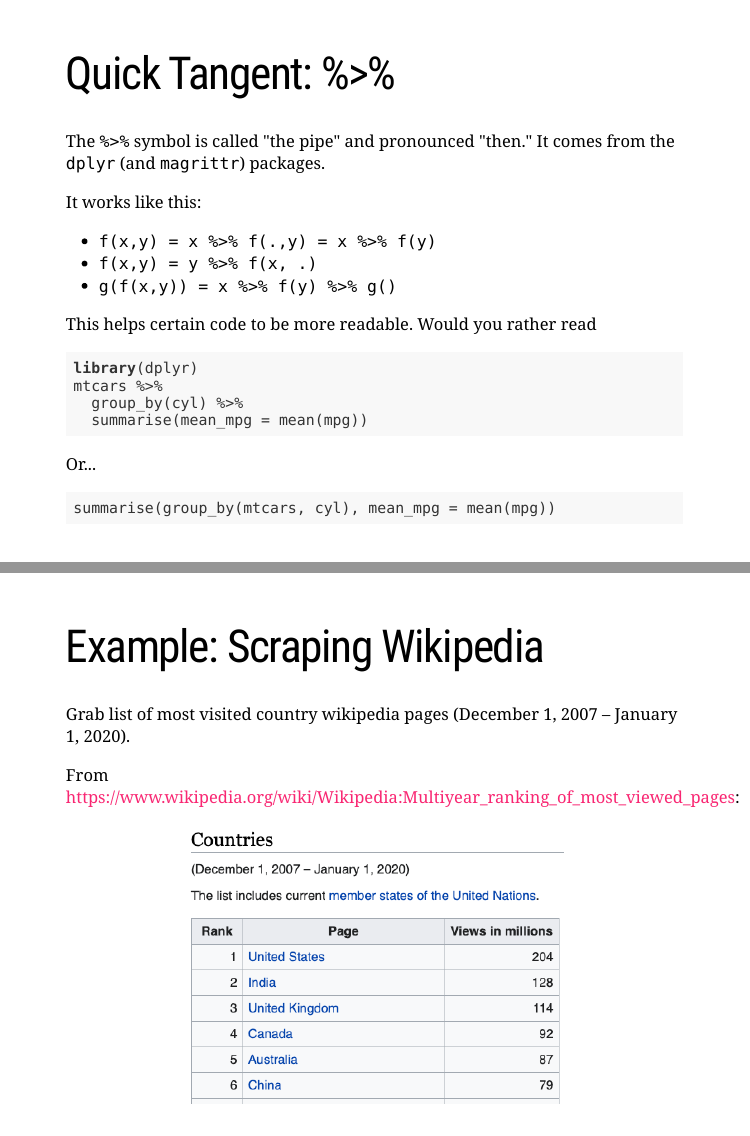
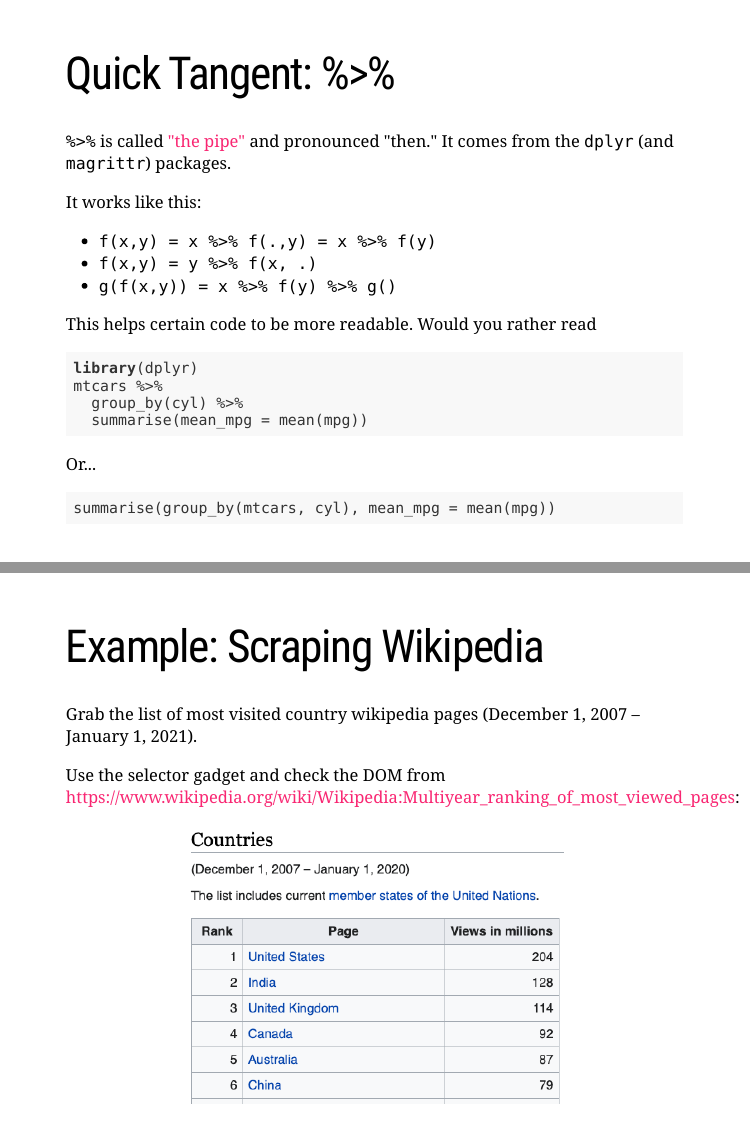
Before and after one commit to rfgordonjr/useR_atl_webscraping, an R Markdown document (useR_atl_webscraping.Rmd): pages 15 and 18 of 37, joined at a grey line. The pictures show the slides in the output file useR_atl_webscraping.html that the author committed with the source; the slides are laid out offline by our stand-in for remark.js, each with all of its steps uncovered, in fonts that may differ from those the slides ask for, and without slide numbers, shadows or browser add-ons.

Commit message:
Added link to pipe documentation and edited wikipedia scraping slide.

```diff
--- a/useR_atl_webscraping.Rmd
+++ b/useR_atl_webscraping.Rmd
@@ -258,7 +258,7 @@ class: inverse, middle, center
 
 # Quick Tangent: %>%
 
-The `%>%` symbol is called "the pipe" and pronounced "then." It comes from the `dplyr` (and `magrittr`) packages.
+`%>%` is called ["the pipe"](https://magrittr.tidyverse.org/reference/pipe.html) and pronounced "then." It comes from the `dplyr` (and `magrittr`) packages.
 
 It works like this:
 
@@ -316,9 +316,9 @@ background-size: contain
 
 # Example: Scraping Wikipedia
 
-Grab list of most visited country wikipedia pages (December 1, 2007 – January 1, 2020).
+Grab the list of most visited country wikipedia pages (December 1, 2007 – January 1, 2021).
 
-From <https://www.wikipedia.org/wiki/Wikipedia:Multiyear_ranking_of_most_viewed_pages>:
+Use the selector gadget and check the DOM from <https://www.wikipedia.org/wiki/Wikipedia:Multiyear_ranking_of_most_viewed_pages>:
 
 .center[
 ![](images/screenShotWikiTableCountries.png)
```
Also changed, not shown: useR_atl_webscraping.html.
